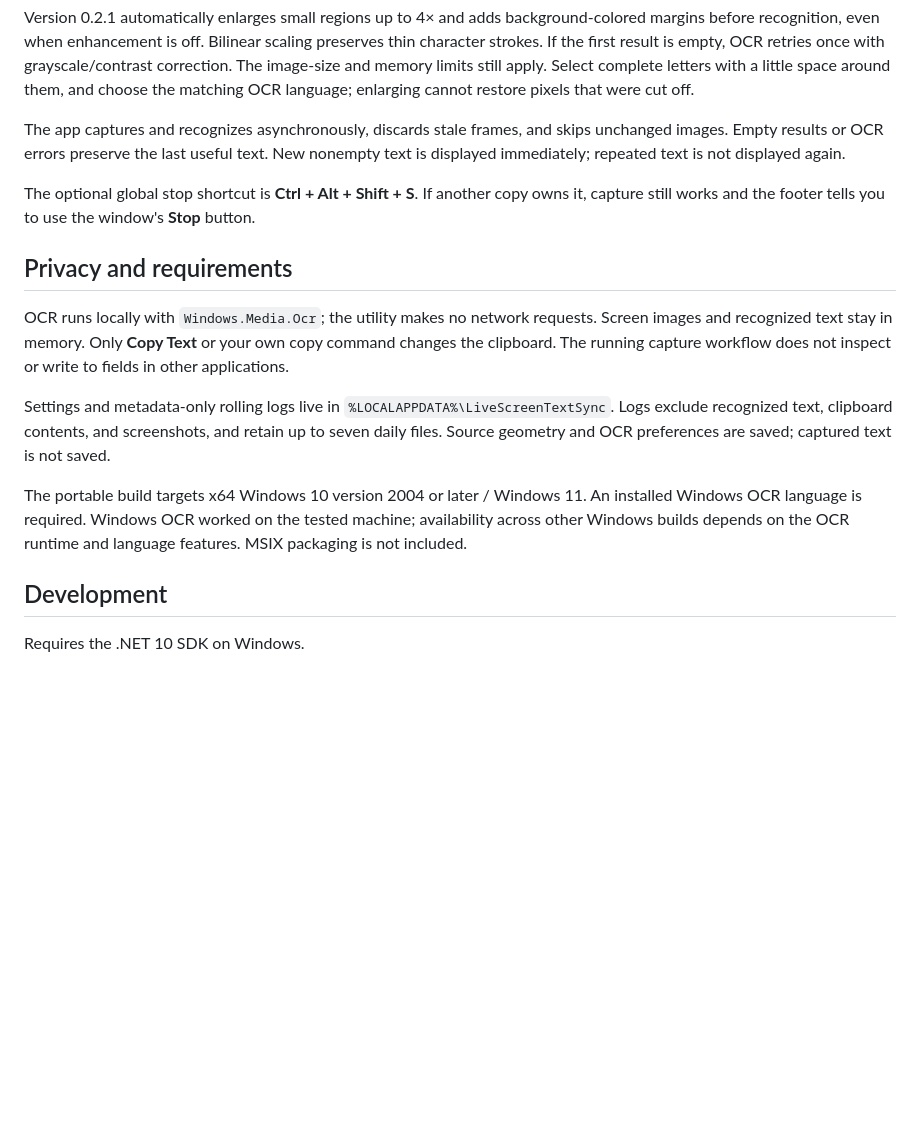
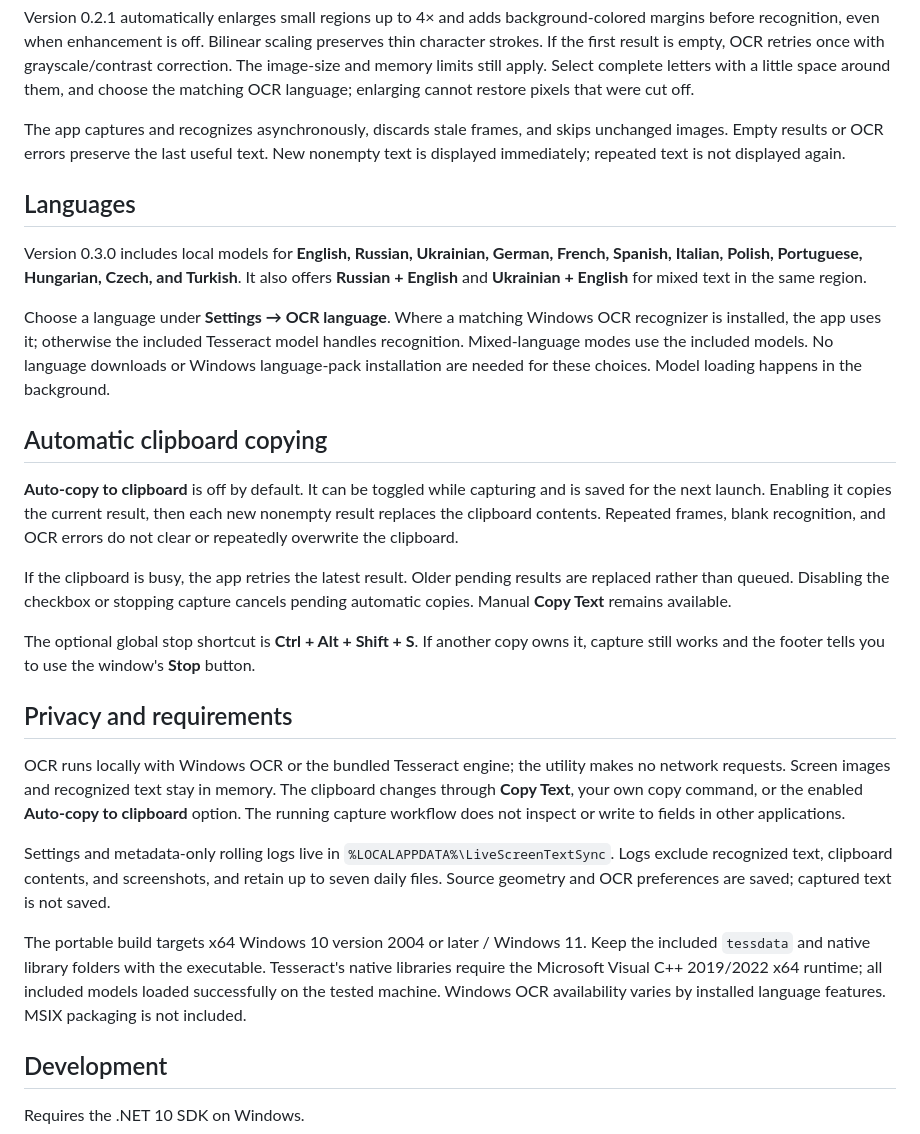
Before and after one commit to artursuvor/live-screen-text-sync, a Markdown page: README.md, the part around one of its changes. Drawn GitHub-style; blank space fills up the shorter version.

```diff
--- a/README.md
+++ b/README.md
@@ -28,15 +28,27 @@ Version 0.2.1 automatically enlarges small regions up to 4× and adds background
 
 The app captures and recognizes asynchronously, discards stale frames, and skips unchanged images. Empty results or OCR errors preserve the last useful text. New nonempty text is displayed immediately; repeated text is not displayed again.
 
+## Languages
+
+Version 0.3.0 includes local models for **English, Russian, Ukrainian, German, French, Spanish, Italian, Polish, Portuguese, Hungarian, Czech, and Turkish**. It also offers **Russian + English** and **Ukrainian + English** for mixed text in the same region.
+
+Choose a language under **Settings → OCR language**. Where a matching Windows OCR recognizer is installed, the app uses it; otherwise the included Tesseract model handles recognition. Mixed-language modes use the included models. No language downloads or Windows language-pack installation are needed for these choices. Model loading happens in the background.
+
+## Automatic clipboard copying
+
+**Auto-copy to clipboard** is off by default. It can be toggled while capturing and is saved for the next launch. Enabling it copies the current result, then each new nonempty result replaces the clipboard contents. Repeated frames, blank recognition, and OCR errors do not clear or repeatedly overwrite the clipboard.
+
+If the clipboard is busy, the app retries the latest result. Older pending results are replaced rather than queued. Disabling the checkbox or stopping capture cancels pending automatic copies. Manual **Copy Text** remains available.
+
 The optional global stop shortcut is **Ctrl + Alt + Shift + S**. If another copy owns it, capture still works and the footer tells you to use the window's **Stop** button.
 
 ## Privacy and requirements
 
-OCR runs locally with `Windows.Media.Ocr`; the utility makes no network requests. Screen images and recognized text stay in memory. Only **Copy Text** or your own copy command changes the clipboard. The running capture workflow does not inspect or write to fields in other applications.
+OCR runs locally with Windows OCR or the bundled Tesseract engine; the utility makes no network requests. Screen images and recognized text stay in memory. The clipboard changes through **Copy Text**, your own copy command, or the enabled **Auto-copy to clipboard** option. The running capture workflow does not inspect or write to fields in other applications.
 
 Settings and metadata-only rolling logs live in `%LOCALAPPDATA%\LiveScreenTextSync`. Logs exclude recognized text, clipboard contents, and screenshots, and retain up to seven daily files. Source geometry and OCR preferences are saved; captured text is not saved.
 
-The portable build targets x64 Windows 10 version 2004 or later / Windows 11. An installed Windows OCR language is required. Windows OCR worked on the tested machine; availability across other Windows builds depends on the OCR runtime and language features. MSIX packaging is not included.
+The portable build targets x64 Windows 10 version 2004 or later / Windows 11. Keep the included `tessdata` and native library folders with the executable. Tesseract's native libraries require the Microsoft Visual C++ 2019/2022 x64 runtime; all included models loaded successfully on the tested machine. Windows OCR availability varies by installed language features. MSIX packaging is not included.
 
 ## Development
 
```
Also changed, not shown: other parts of README.md (+6 -4 lines), docs/architecture.md (+5 -3 lines), docs/validation.md (+11 -4 lines), docs/images/app.png, 9 other files.
